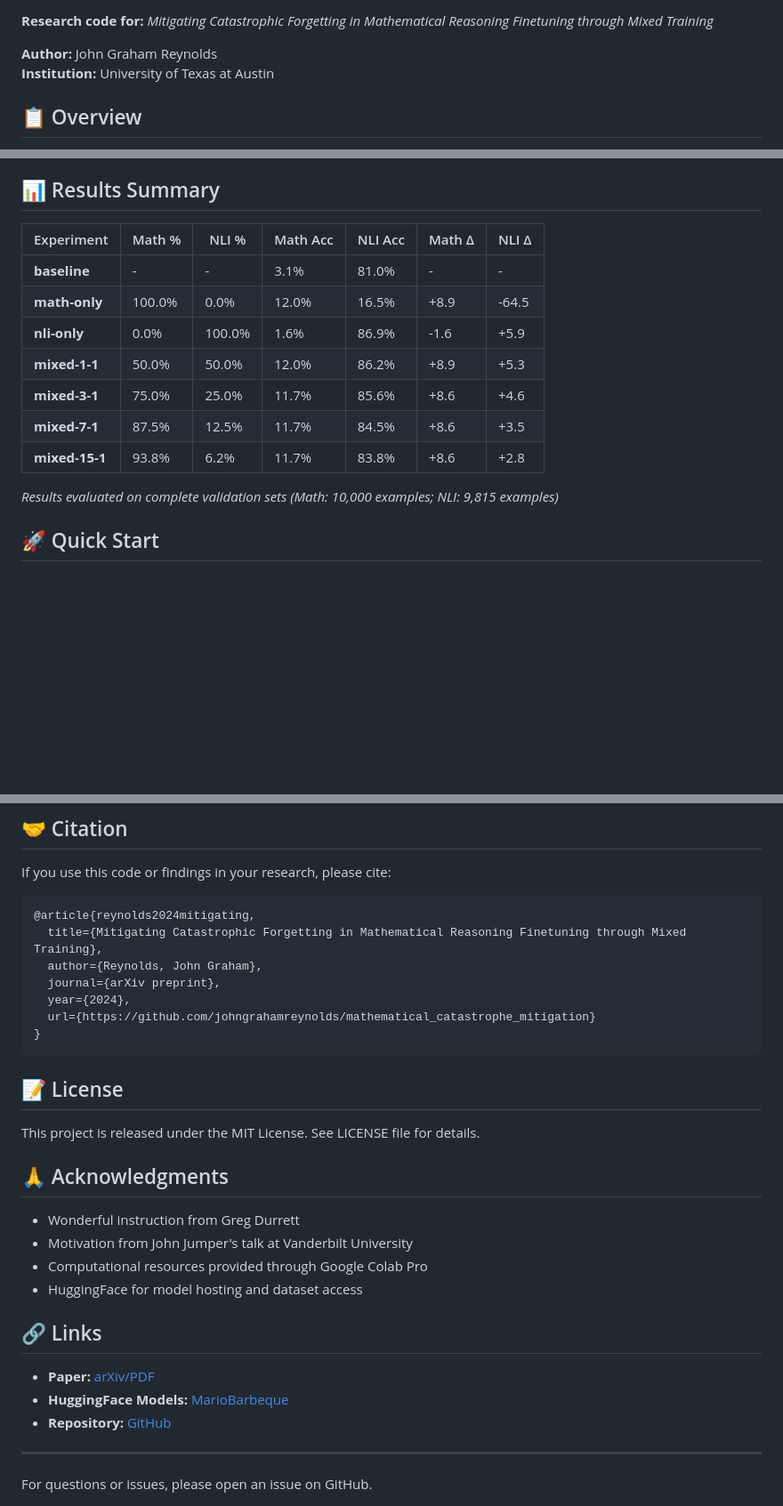
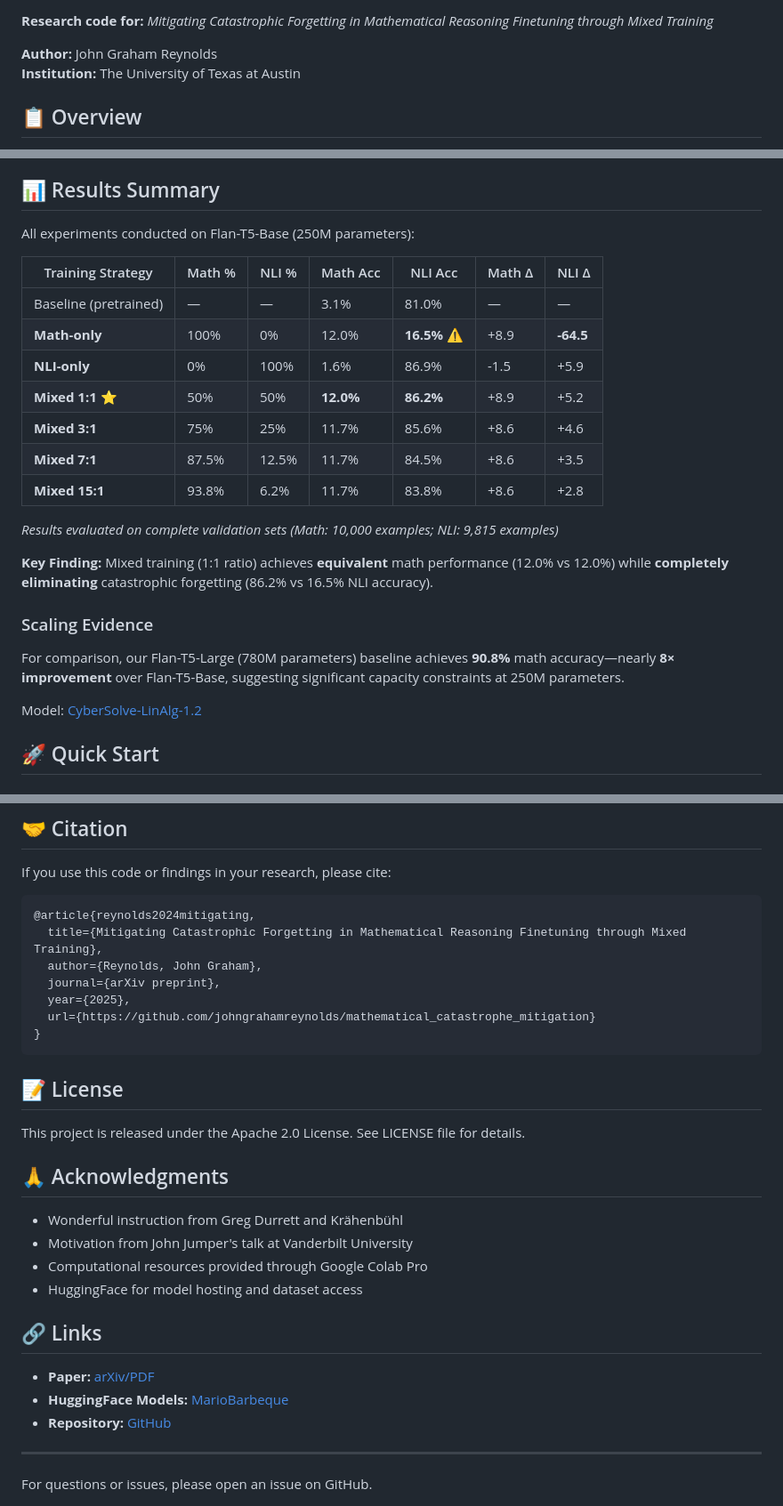
Before and after one commit to johngrahamreynolds/mathematical_catastrophe_mitigation, a Markdown page: README.md, 3 parts joined by grey strips. Shown at 89% size. GitHub-like rendering; blank space fills up the shorter version.

````diff
--- a/README.md
+++ b/README.md
@@ -6,7 +7,7 @@
 **Research code for:** *Mitigating Catastrophic Forgetting in Mathematical Reasoning Finetuning through Mixed Training*
 
 **Author:** John Graham Reynolds
-**Institution:** University of Texas at Austin
+**Institution:** The University of Texas at Austin
 
 ## 📋 Overview
 
@@ -29,17 +30,27 @@ We propose and evaluate **mixed training strategies** that interleave mathematic
 
 ## 📊 Results Summary
 
-| Experiment | Math % | NLI % | Math Acc | NLI Acc | Math Δ | NLI Δ |
-|------------|--------|-------|----------|---------|--------|-------|
-| **baseline** | - | - | 3.1% | 81.0% | - | - |
-| **math-only** | 100.0% | 0.0% | 12.0% | 16.5% | +8.9 | -64.5 |
-| **nli-only** | 0.0% | 100.0% | 1.6% | 86.9% | -1.6 | +5.9 |
-| **mixed-1-1** | 50.0% | 50.0% | 12.0% | 86.2% | +8.9 | +5.3 |
-| **mixed-3-1** | 75.0% | 25.0% | 11.7% | 85.6% | +8.6 | +4.6 |
-| **mixed-7-1** | 87.5% | 12.5% | 11.7% | 84.5% | +8.6 | +3.5 |
-| **mixed-15-1** | 93.8% | 6.2% | 11.7% | 83.8% | +8.6 | +2.8 |
+All experiments conducted on Flan-T5-Base (250M parameters):
+
+| Training Strategy | Math % | NLI % | Math Acc | NLI Acc | Math Δ | NLI Δ |
+|-------------------|--------|-------|----------|---------|--------|-------|
+| Baseline (pretrained) | — | — | 3.1% | 81.0% | — | — |
+| **Math-only** | 100% | 0% | 12.0% | **16.5%** ⚠️ | +8.9 | **-64.5** |
+| **NLI-only** | 0% | 100% | 1.6% | 86.9% | -1.5 | +5.9 |
+| **Mixed 1:1** ⭐ | 50% | 50% | **12.0%** | **86.2%** | +8.9 | +5.2 |
+| **Mixed 3:1** | 75% | 25% | 11.7% | 85.6% | +8.6 | +4.6 |
+| **Mixed 7:1** | 87.5% | 12.5% | 11.7% | 84.5% | +8.6 | +3.5 |
+| **Mixed 15:1** | 93.8% | 6.2% | 11.7% | 83.8% | +8.6 | +2.8 |
 
 *Results evaluated on complete validation sets (Math: 10,000 examples; NLI: 9,815 examples)*
+
+**Key Finding:** Mixed training (1:1 ratio) achieves **equivalent** math performance (12.0% vs 12.0%) while **completely eliminating** catastrophic forgetting (86.2% vs 16.5% NLI accuracy).
+
+### Scaling Evidence
+
+For comparison, our Flan-T5-Large (780M parameters) baseline achieves **90.8%** math accuracy—nearly **8× improvement** over Flan-T5-Base, suggesting significant capacity constraints at 250M parameters.
+
+Model: [CyberSolve-LinAlg-1.2](https://huggingface.co/MarioBarbeque/CyberSolve-LinAlg-1.2)
 
 ## 🚀 Quick Start
 
@@ -210,18 +241,18 @@ If you use this code or findings in your research, please cite:
   title={Mitigating Catastrophic Forgetting in Mathematical Reasoning Finetuning through Mixed Training},
   author={Reynolds, John Graham},
   journal={arXiv preprint},
-  year={2024},
+  year={2025},
   url={https://github.com/johngrahamreynolds/mathematical_catastrophe_mitigation}
 }
 ```
 
 ## 📝 License
 
-This project is released under the MIT License. See LICENSE file for details.
+This project is released under the Apache 2.0 License. See LICENSE file for details.
 
 ## 🙏 Acknowledgments
 
-- Wonderful instruction from Greg Durrett
+- Wonderful instruction from Greg Durrett and Krähenbühl
 - Motivation from John Jumper's talk at Vanderbilt University
 - Computational resources provided through Google Colab Pro
 - HuggingFace for model hosting and dataset access
````
Also changed, not shown: other parts of README.md (+53 -32 lines).
